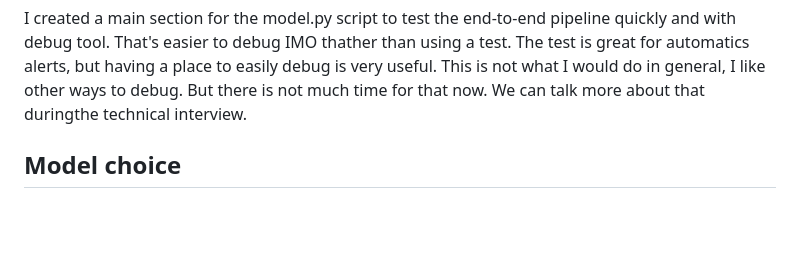
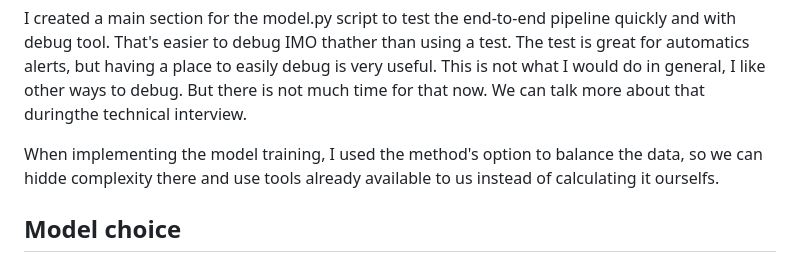
Before and after one commit to rodo-nunez-globant/advana-desafio-mle-master_rodo, a Markdown page: docs/challenge.md, the part around the change. Rendered like a GitHub page; blank space fills up the shorter version.

Commit message:
comment about balance option

```diff
--- a/docs/challenge.md
+++ b/docs/challenge.md
@@ -36,6 +36,7 @@ I generated a `model.py` script using my specs, then I reviewed it and fixed som
 
 I created a main section for the model.py script to test the end-to-end pipeline quickly and with debug tool. That's easier to debug IMO thather than using a test. The test is great for automatics alerts, but having a place to easily debug is very useful. This is not what I would do in general, I like other ways to debug. But there is not much time for that now. We can talk more about that duringthe technical interview.
 
+When implementing the model training, I used the method's option to balance the data, so we can hidde complexity there and use tools already available to us instead of calculating it ourselfs.
 
 ## Model choice
 
```
